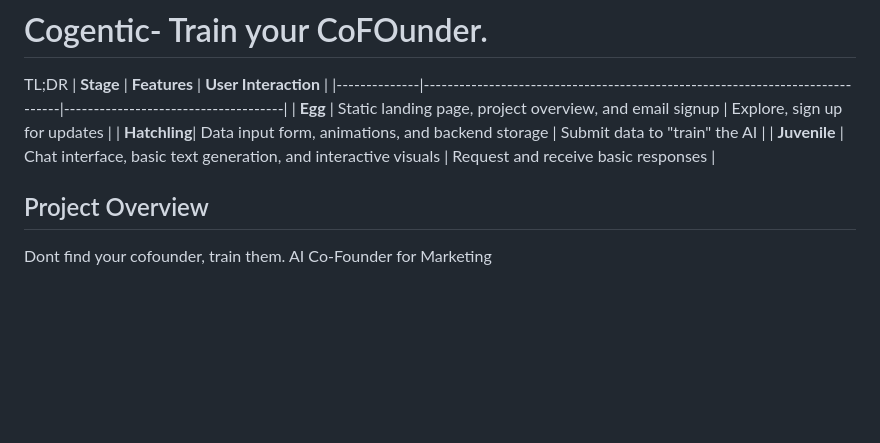
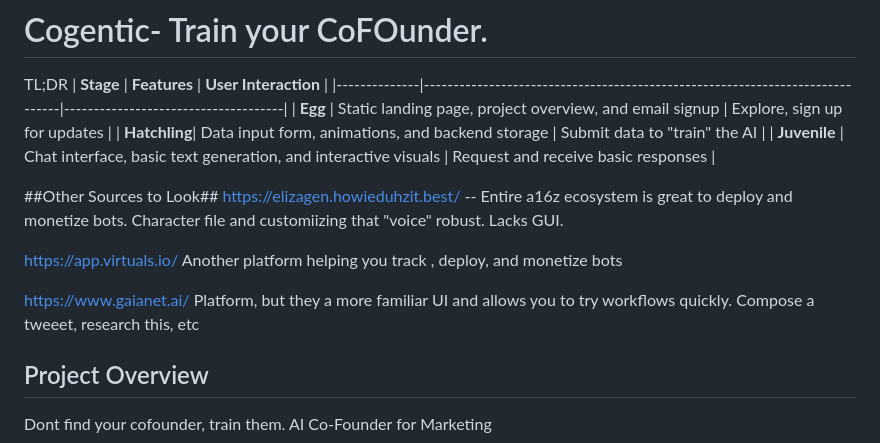
Before and after one commit to ModRanger/Cogentic, a Markdown page: README.md, the part around the change. GitHub-like rendering; blank space fills up the shorter version.

```diff
--- a/README.md
+++ b/README.md
@@ -5,6 +5,16 @@ TL;DR
 | **Egg**      | Static landing page, project overview, and email signup                     | Explore, sign up for updates        |
 | **Hatchling**| Data input form, animations, and backend storage                             | Submit data to "train" the AI       |
 | **Juvenile** | Chat interface, basic text generation, and interactive visuals              | Request and receive basic responses |
+
+##Other Sources to Look##
+https://elizagen.howieduhzit.best/ -- Entire a16z ecosystem is great to deploy and monetize bots. Character file and customiizing that "voice" robust. Lacks GUI.
+
+https://app.virtuals.io/
+Another platform helping you track , deploy, and monetize bots
+
+
+https://www.gaianet.ai/
+Platform, but they a more familiar UI and allows you to try workflows quickly. Compose a tweeet, research this, etc
 
 ## Project Overview
 Dont find your cofounder, train them. AI Co-Founder for Marketing
```
